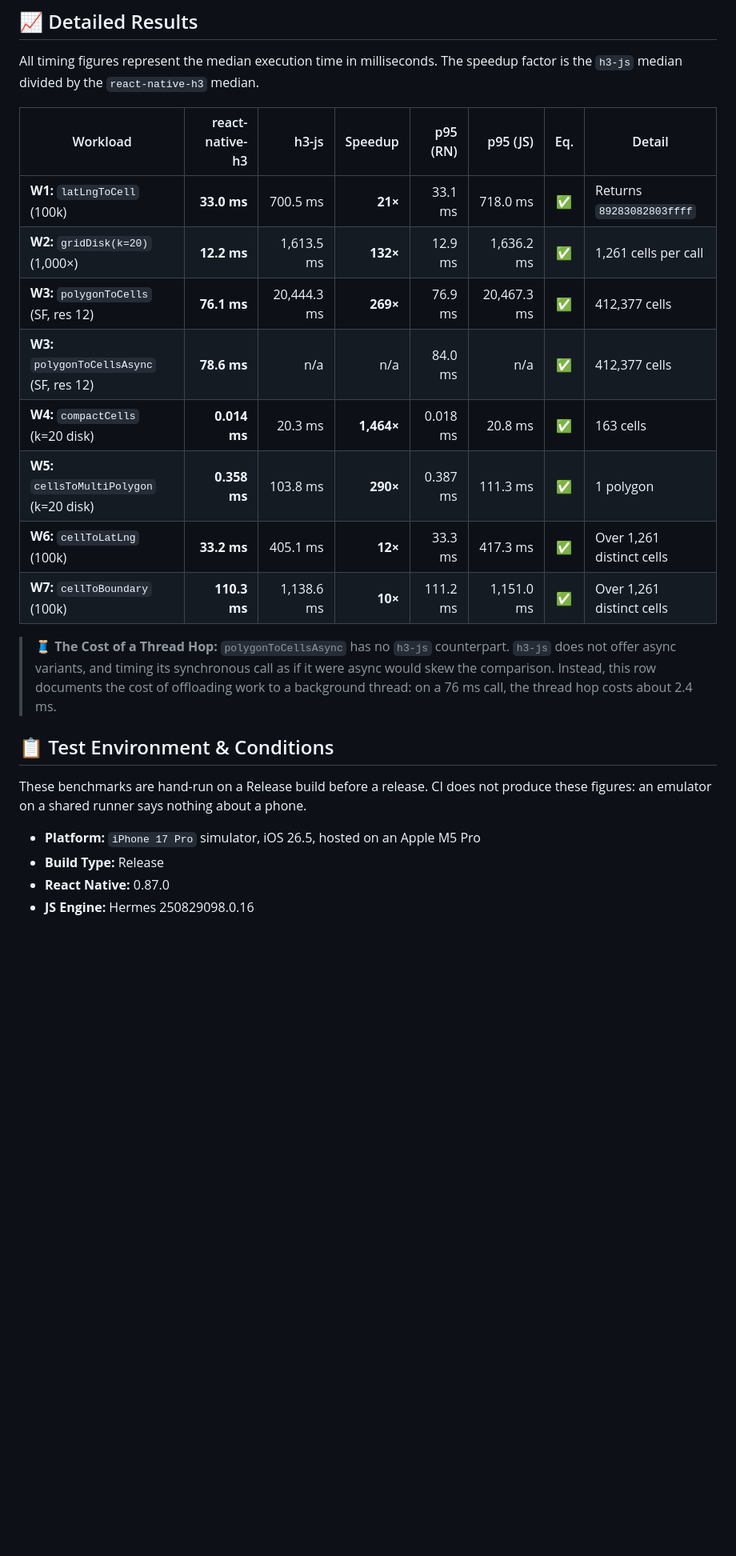
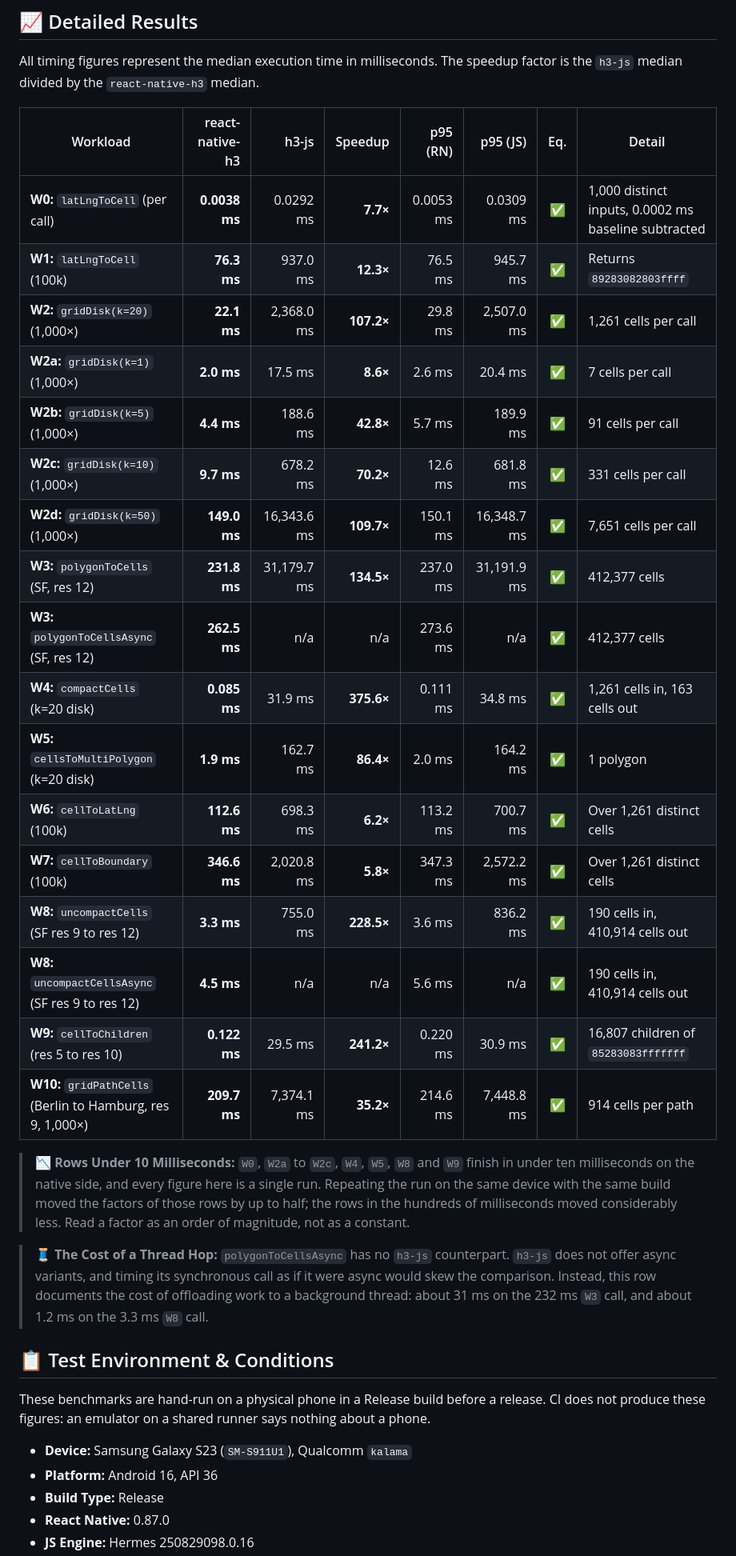
Before and after one commit to vgorte/react-native-h3, a Markdown page: docs/benchmark.md, the part around one of its changes. Shown at 80% size. GitHub-like rendering; blank space fills up the shorter version.

```diff
--- a/docs/benchmark.md
+++ b/docs/benchmark.md
@@ -110,26 +110,42 @@ All timing figures represent the median execution time in milliseconds. The spee
 
 | Workload | react-native-h3 | h3-js | Speedup | p95 (RN) | p95 (JS) | Eq. | Detail |
 |---|---:|---:|---:|---:|---:|:-:|---|
-| **W1:** `latLngToCell` (100k) | **33.0 ms** | 700.5 ms | **21×** | 33.1 ms | 718.0 ms | ✅ | Returns `89283082803ffff` |
-| **W2:** `gridDisk(k=20)` (1,000×) | **12.2 ms** | 1,613.5 ms | **132×** | 12.9 ms | 1,636.2 ms | ✅ | 1,261 cells per call |
-| **W3:** `polygonToCells` (SF, res 12) | **76.1 ms** | 20,444.3 ms | **269×** | 76.9 ms | 20,467.3 ms | ✅ | 412,377 cells |
-| **W3:** `polygonToCellsAsync` (SF, res 12) | **78.6 ms** | n/a | n/a | 84.0 ms | n/a | ✅ | 412,377 cells |
-| **W4:** `compactCells` (k=20 disk) | **0.014 ms** | 20.3 ms | **1,464×** | 0.018 ms | 20.8 ms | ✅ | 163 cells |
-| **W5:** `cellsToMultiPolygon` (k=20 disk) | **0.358 ms** | 103.8 ms | **290×** | 0.387 ms | 111.3 ms | ✅ | 1 polygon |
-| **W6:** `cellToLatLng` (100k) | **33.2 ms** | 405.1 ms | **12×** | 33.3 ms | 417.3 ms | ✅ | Over 1,261 distinct cells |
-| **W7:** `cellToBoundary` (100k) | **110.3 ms** | 1,138.6 ms | **10×** | 111.2 ms | 1,151.0 ms | ✅ | Over 1,261 distinct cells |
+| **W0:** `latLngToCell` (per call) | **0.0038 ms** | 0.0292 ms | **7.7×** | 0.0053 ms | 0.0309 ms | ✅ | 1,000 distinct inputs, 0.0002 ms baseline subtracted |
+| **W1:** `latLngToCell` (100k) | **76.3 ms** | 937.0 ms | **12.3×** | 76.5 ms | 945.7 ms | ✅ | Returns `89283082803ffff` |
+| **W2:** `gridDisk(k=20)` (1,000×) | **22.1 ms** | 2,368.0 ms | **107.2×** | 29.8 ms | 2,507.0 ms | ✅ | 1,261 cells per call |
+| **W2a:** `gridDisk(k=1)` (1,000×) | **2.0 ms** | 17.5 ms | **8.6×** | 2.6 ms | 20.4 ms | ✅ | 7 cells per call |
+| **W2b:** `gridDisk(k=5)` (1,000×) | **4.4 ms** | 188.6 ms | **42.8×** | 5.7 ms | 189.9 ms | ✅ | 91 cells per call |
+| **W2c:** `gridDisk(k=10)` (1,000×) | **9.7 ms** | 678.2 ms | **70.2×** | 12.6 ms | 681.8 ms | ✅ | 331 cells per call |
+| **W2d:** `gridDisk(k=50)` (1,000×) | **149.0 ms** | 16,343.6 ms | **109.7×** | 150.1 ms | 16,348.7 ms | ✅ | 7,651 cells per call |
+| **W3:** `polygonToCells` (SF, res 12) | **231.8 ms** | 31,179.7 ms | **134.5×** | 237.0 ms | 31,191.9 ms | ✅ | 412,377 cells |
+| **W3:** `polygonToCellsAsync` (SF, res 12) | **262.5 ms** | n/a | n/a | 273.6 ms | n/a | ✅ | 412,377 cells |
+| **W4:** `compactCells` (k=20 disk) | **0.085 ms** | 31.9 ms | **375.6×** | 0.111 ms | 34.8 ms | ✅ | 1,261 cells in, 163 cells out |
+| **W5:** `cellsToMultiPolygon` (k=20 disk) | **1.9 ms** | 162.7 ms | **86.4×** | 2.0 ms | 164.2 ms | ✅ | 1 polygon |
+| **W6:** `cellToLatLng` (100k) | **112.6 ms** | 698.3 ms | **6.2×** | 113.2 ms | 700.7 ms | ✅ | Over 1,261 distinct cells |
+| **W7:** `cellToBoundary` (100k) | **346.6 ms** | 2,020.8 ms | **5.8×** | 347.3 ms | 2,572.2 ms | ✅ | Over 1,261 distinct cells |
+| **W8:** `uncompactCells` (SF res 9 to res 12) | **3.3 ms** | 755.0 ms | **228.5×** | 3.6 ms | 836.2 ms | ✅ | 190 cells in, 410,914 cells out |
+| **W8:** `uncompactCellsAsync` (SF res 9 to res 12) | **4.5 ms** | n/a | n/a | 5.6 ms | n/a | ✅ | 190 cells in, 410,914 cells out |
+| **W9:** `cellToChildren` (res 5 to res 10) | **0.122 ms** | 29.5 ms | **241.2×** | 0.220 ms | 30.9 ms | ✅ | 16,807 children of `85283083fffffff` |
+| **W10:** `gridPathCells` (Berlin to Hamburg, res 9, 1,000×) | **209.7 ms** | 7,374.1 ms | **35.2×** | 214.6 ms | 7,448.8 ms | ✅ | 914 cells per path |
+
+> **📉 Rows Under 10 Milliseconds:** `W0`, `W2a` to `W2c`, `W4`, `W5`, `W8` and `W9` finish in under
+> ten milliseconds on the native side, and every figure here is a single run. Repeating the run on
+> the same device with the same build moved the factors of those rows by up to half; the rows in the
+> hundreds of milliseconds moved considerably less. Read a factor as an order of magnitude, not as a
+> constant.
 
 > **🧵 The Cost of a Thread Hop:** `polygonToCellsAsync` has no `h3-js` counterpart. `h3-js` does
 > not offer async variants, and timing its synchronous call as if it were async would skew the
-> comparison. Instead, this row documents the cost of offloading work to a background thread: on a
-> 76 ms call, the thread hop costs about 2.4 ms.
+> comparison. Instead, this row documents the cost of offloading work to a background thread: about
+> 31 ms on the 232 ms `W3` call, and about 1.2 ms on the 3.3 ms `W8` call.
 
 ## 📋 Test Environment & Conditions
 
-These benchmarks are hand-run on a Release build before a release. CI does not produce these
-figures: an emulator on a shared runner says nothing about a phone.
+These benchmarks are hand-run on a physical phone in a Release build before a release. CI does not
+produce these figures: an emulator on a shared runner says nothing about a phone.
 
-- **Platform:** `iPhone 17 Pro` simulator, iOS 26.5, hosted on an Apple M5 Pro
+- **Device:** Samsung Galaxy S23 (`SM-S911U1`), Qualcomm `kalama`
+- **Platform:** Android 16, API 36
 - **Build Type:** Release
 - **React Native:** 0.87.0
 - **JS Engine:** Hermes 250829098.0.16
```
Also changed, not shown: other parts of docs/benchmark.md (+43 -28 lines), docs/releasing.md (+9 -4 lines).
